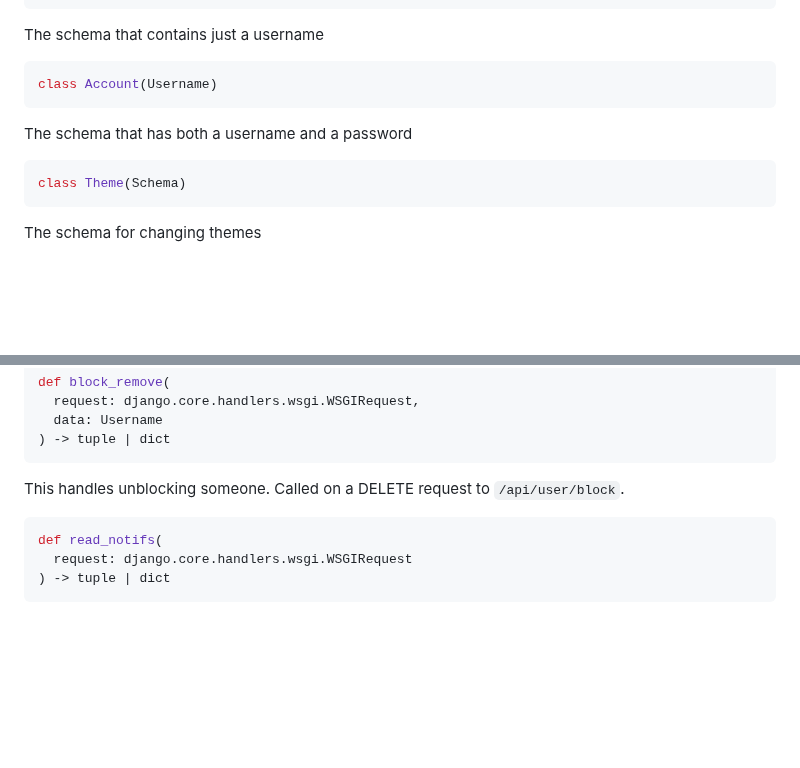
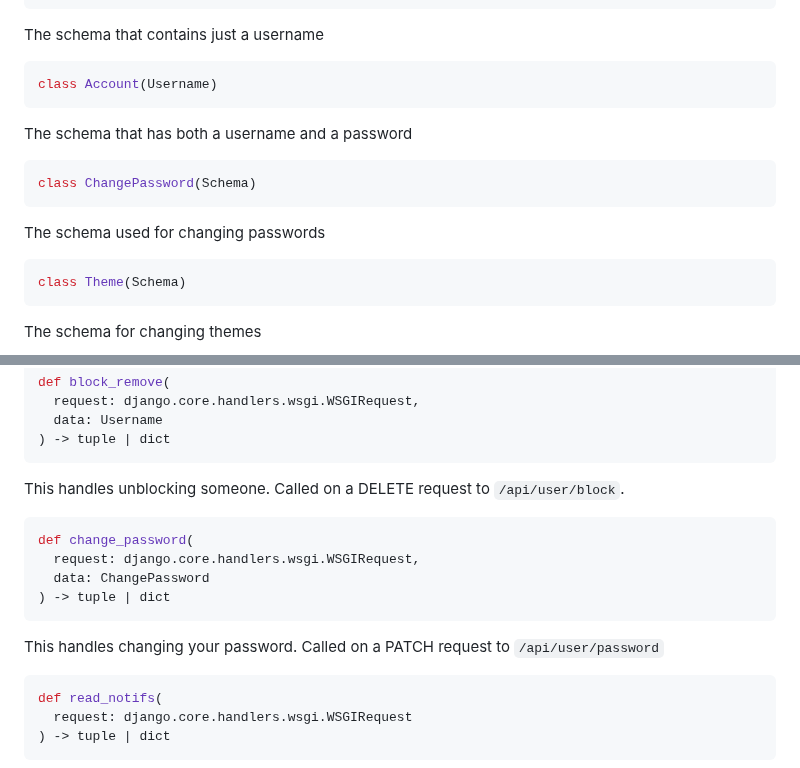
Before and after one commit to jerimiah-smiggins/smiggins, a Markdown page: smiggins/BACKEND.md, 2 parts joined by grey strips. Drawn GitHub-style; blank space fills up the shorter version.

Commit message:
backend docs

````diff
--- a/smiggins/BACKEND.md
+++ b/smiggins/BACKEND.md
@@ -433,6 +433,11 @@ class Account(Username)
 The schema that has both a username and a password
 
 ```py
+class ChangePassword(Schema)
+```
+The schema used for changing passwords
+
+```py
 class Theme(Schema)
 ```
 The schema for changing themes
@@ -513,6 +518,15 @@ def block_remove(
 ```
 This handles unblocking someone. Called on a DELETE request to
 `/api/user/block`.
+
+```py
+def change_password(
+  request: django.core.handlers.wsgi.WSGIRequest,
+  data: ChangePassword
+) -> tuple | dict
+```
+This handles changing your password. Called on a PATCH request to
+`/api/user/password`
 
 ```py
 def read_notifs(
````
